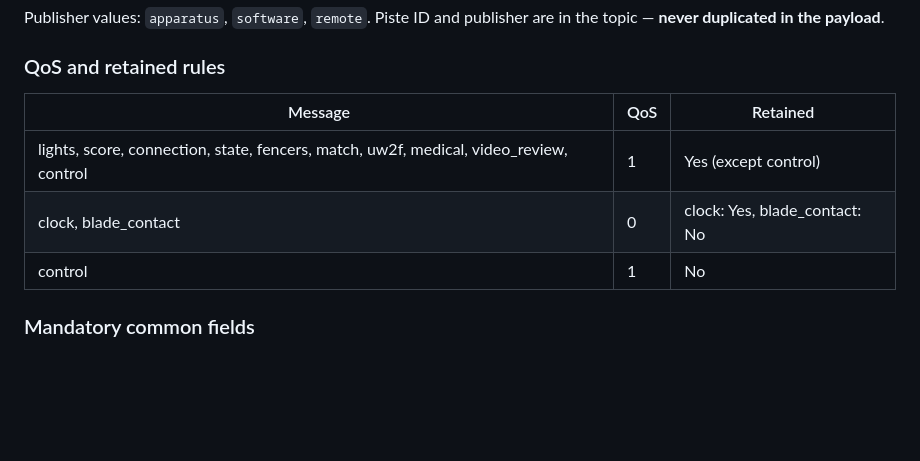
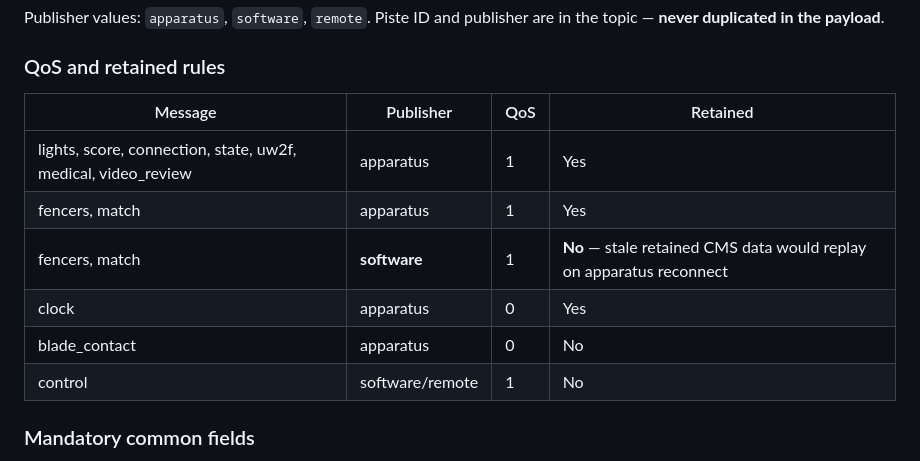
Before and after one commit to pietwauters/esp32scoringdeviceMqtt, a Markdown page: CLAUDE.md, the part around the change. Rendered like a GitHub page; blank space fills up the shorter version.

```diff
--- a/CLAUDE.md
+++ b/CLAUDE.md
@@ -254,11 +254,14 @@ Piste ID and publisher are in the topic — **never duplicated in the payload**.
 
 ### QoS and retained rules
 
-| Message | QoS | Retained |
-|---------|-----|----------|
-| lights, score, connection, state, fencers, match, uw2f, medical, video_review, control | 1 | Yes (except control) |
-| clock, blade_contact | 0 | clock: Yes, blade_contact: No |
-| control | 1 | No |
+| Message | Publisher | QoS | Retained |
+|---------|-----------|-----|----------|
+| lights, score, connection, state, uw2f, medical, video_review | apparatus | 1 | Yes |
+| fencers, match | apparatus | 1 | Yes |
+| fencers, match | **software** | 1 | **No** — stale retained CMS data would replay on apparatus reconnect |
+| clock | apparatus | 0 | Yes |
+| blade_contact | apparatus | 0 | No |
+| control | software/remote | 1 | No |
 
 ### Mandatory common fields
 Every QoS 1 message: `protocol` ("OPP2"), `version` ("1.0"), `seq` (global counter).
```
Also changed, not shown: docs/level2.md (+17 -6 lines).
